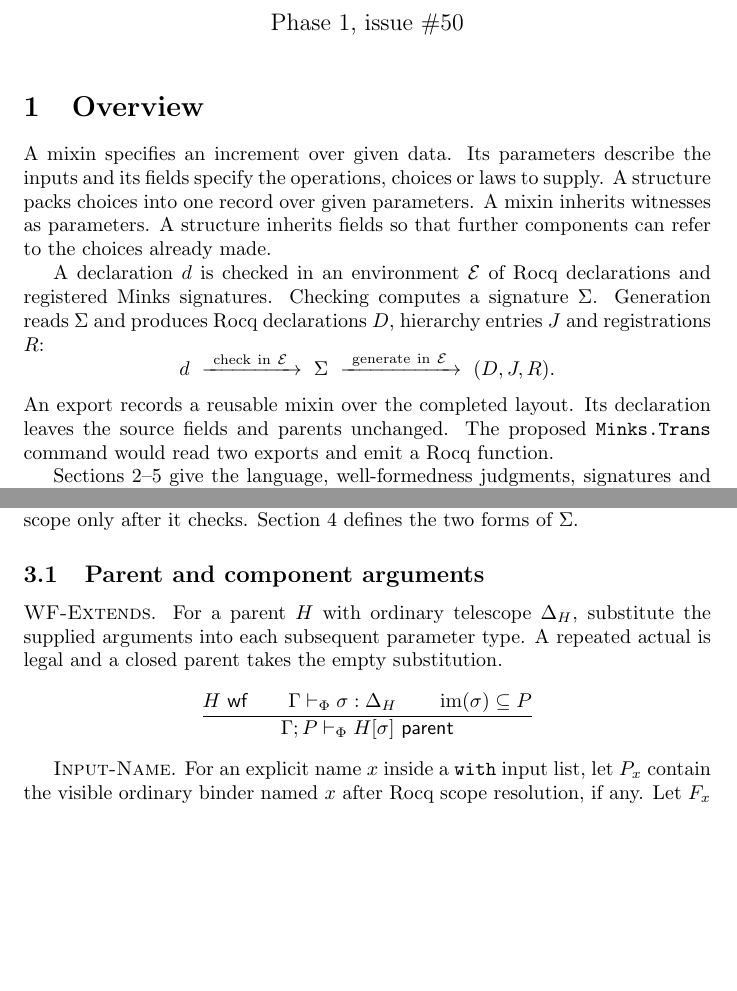
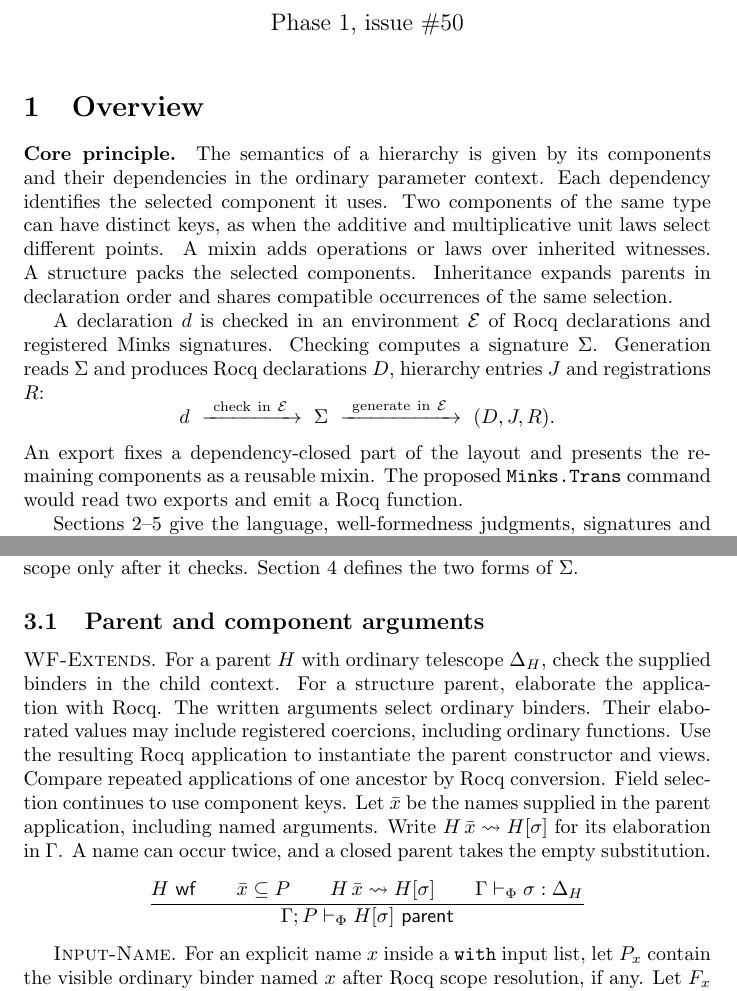
Before and after one commit to Godalin/rocq-cats, a LaTeX document (minks/doc/formal-semantics.tex): two parts of pages 1 and 4 of 24, joined at a grey line, cut so that both start at the same text, the shorter picture padded with empty space. Compiled offline with pdfLaTeX.

Commit message:
docs(minks): specify indexed structures and component sharing

```diff
--- a/minks/doc/formal-semantics.tex
+++ b/minks/doc/formal-semantics.tex
@@ -26,11 +26,14 @@
 
 \section{Overview}
 
-A mixin specifies an increment over given data. Its parameters describe
-the inputs and its fields specify the operations, choices or laws to
-supply. A structure packs choices into one record over given parameters.
-A mixin inherits witnesses as parameters. A structure inherits fields
-so that further components can refer to the choices already made.
+\paragraph{Core principle.}
+The semantics of a hierarchy is given by its components and their
+dependencies in the ordinary parameter context. Each dependency identifies
+the selected component it uses. Two components of the same type can have
+distinct keys, as when the additive and multiplicative unit laws select
+different points. A mixin adds operations or laws over inherited witnesses.
+A structure packs the selected components. Inheritance expands parents in
+declaration order and shares compatible occurrences of the same selection.
 
 A declaration $d$ is checked in an environment $\mathcal E$ of Rocq
 declarations and registered Minks signatures. Checking computes a
@@ -40,8 +43,8 @@ declarations $D$, hierarchy entries $J$ and registrations $R$:
   d \ \xrightarrow{\ \mathrm{check\ in}\ \mathcal E\ }\ \Sigma
     \ \xrightarrow{\ \mathrm{generate\ in}\ \mathcal E\ }\ (D,J,R).
 \]
-An export records a reusable mixin over the completed layout. Its
-declaration leaves the source fields and parents unchanged. The proposed
+An export fixes a dependency-closed part of the layout and presents the
+remaining components as a reusable mixin. The proposed
 \ttt{Minks.Trans} command would read two exports and emit a Rocq function.
 
 Sections~\ref{sec:language}--\ref{sec:generation} give the language,
@@ -252,11 +259,20 @@ forms of $\Sigma$.
 \subsection{Parent and component arguments}
 
 \rdefn{WF-Extends}. For a parent $H$ with ordinary telescope $\Delta_H$,
-substitute the supplied arguments into each subsequent parameter type.
-A repeated actual is legal and a closed parent takes the empty substitution.
+check the supplied binders in the child context. For a structure parent,
+elaborate the application with Rocq. The written
+arguments select ordinary binders. Their elaborated values may include
+registered coercions, including ordinary functions. Use the resulting
+Rocq application to instantiate the parent constructor and views. Compare
+repeated applications of one ancestor by Rocq conversion. Field selection
+continues to use component keys.
+Let $\bar x$ be the names supplied in the parent application, including
+named arguments. Write $H\,\bar x\leadsto H[\sigma]$ for its elaboration
+in $\Gamma$. A name can occur twice, and a closed parent takes the empty
+substitution.
 \[
- \frac{H\ \wf\qquad \Gamma\vdash_\Phi\sigma:\Delta_H
-       \qquad\operatorname{im}(\sigma)\subseteq P}
+ \frac{H\ \wf\qquad \bar x\subseteq P\qquad H\,\bar x\leadsto H[\sigma]
+       \qquad\Gamma\vdash_\Phi\sigma:\Delta_H}
       {\Gamma;P\vdash_\Phi H[\sigma]\ \mathsf{parent}}
 \]
 
```
Also changed, not shown: minks/README.md, minks/doc/formal-semantics.pdf, minks/doc/formal-semantics.tex (18 more changed lines).
